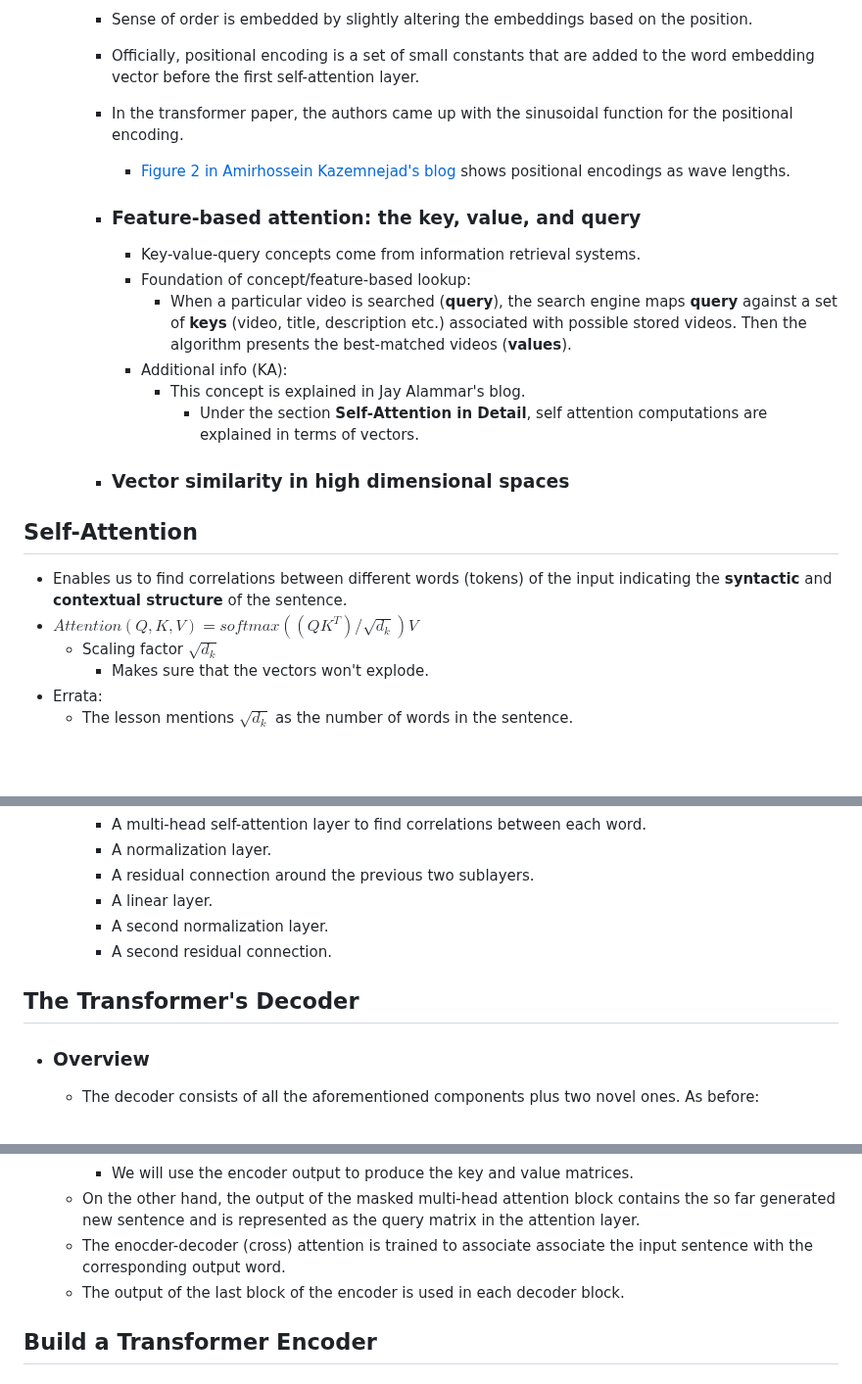
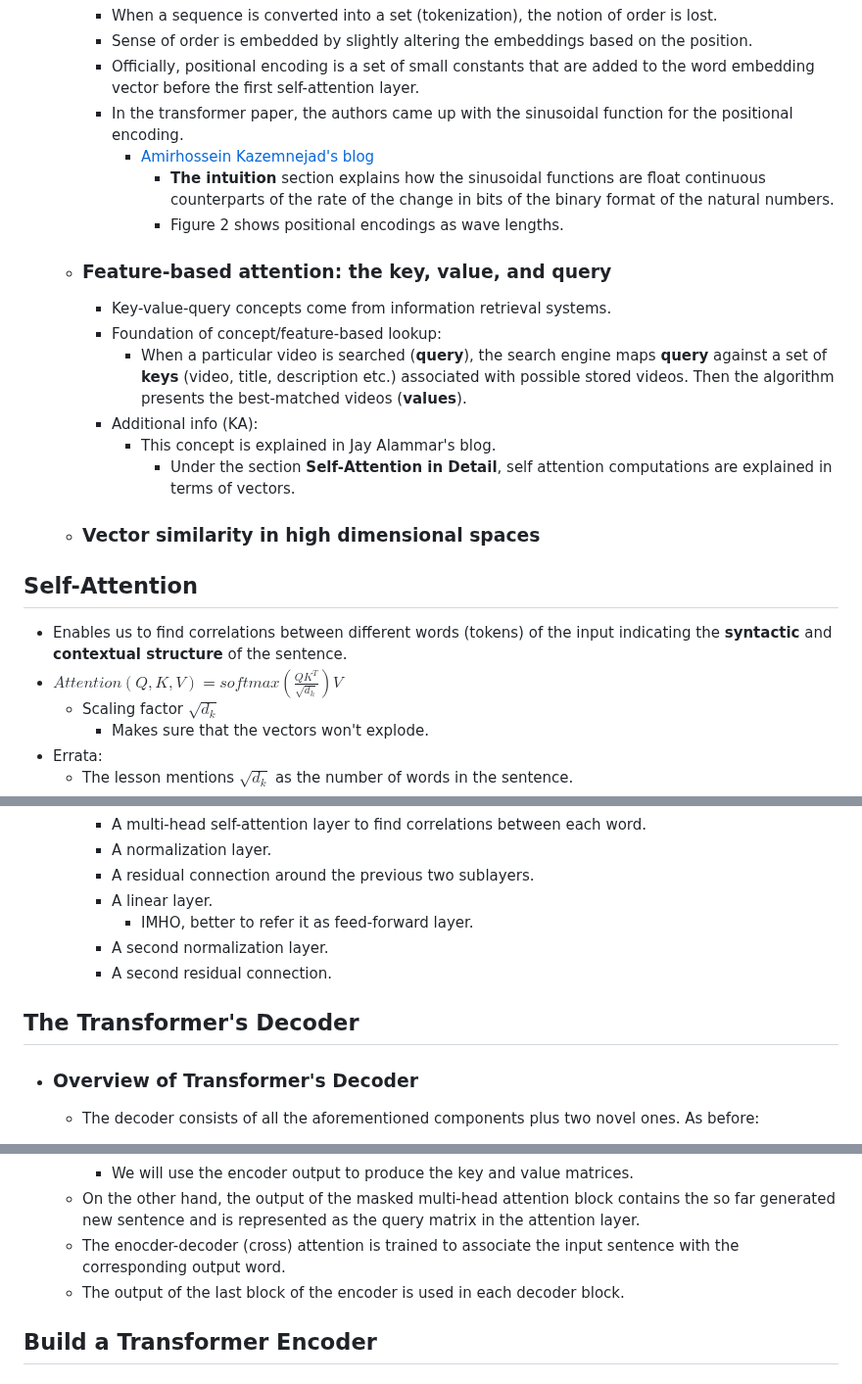
Before and after one commit to kaushikacharya/course_programming_assignment, a Markdown page: Introduction_to_Deep_Learning_and_Neural_Networks/notes/Chapter_7.md, 3 parts joined by grey strips. Shown at 98% size. Drawn GitHub-style; blank space fills up the shorter version.

```diff
--- a/Introduction_to_Deep_Learning_and_Neural_Networks/notes/Chapter_7.md
+++ b/Introduction_to_Deep_Learning_and_Neural_Networks/notes/Chapter_7.md
@@ -106,23 +110,25 @@
     - Sense of order is embedded by slightly altering the embeddings based on the position.
     - Officially, positional encoding is a set of small constants that are added to the word embedding vector before the first self-attention layer.
     - In the transformer paper, the authors came up with the sinusoidal function for the positional encoding.
-      - [Figure 2 in Amirhossein Kazemnejad's blog](https://kazemnejad.com/blog/transformer_architecture_positional_encoding/) shows positional encodings as wave lengths.
+      - [Amirhossein Kazemnejad's blog](https://kazemnejad.com/blog/transformer_architecture_positional_encoding/)
+        - **The intuition** section explains how the sinusoidal functions are float continuous counterparts of the rate of the change in bits of the binary format of the natural numbers.
+        - Figure 2 shows positional encodings as wave lengths.
 
-    - ### Feature-based attention: the key, value, and query
+  - ### Feature-based attention: the key, value, and query
 
-      - Key-value-query concepts come from information retrieval systems.
-      - Foundation of concept/feature-based lookup:
-        - When a particular video is searched (**query**), the search engine maps **query** against a set of **keys** (video, title, description etc.) associated with possible stored videos. Then the algorithm presents the best-matched videos (**values**).
-      - Additional info (KA):
-        - This concept is explained in Jay Alammar's blog.
-          - Under the section **Self-Attention in Detail**, self attention computations are explained in terms of vectors.
+    - Key-value-query concepts come from information retrieval systems.
+    - Foundation of concept/feature-based lookup:
+      - When a particular video is searched (**query**), the search engine maps **query** against a set of **keys** (video, title, description etc.) associated with possible stored videos. Then the algorithm presents the best-matched videos (**values**).
+    - Additional info (KA):
+      - This concept is explained in Jay Alammar's blog.
+        - Under the section **Self-Attention in Detail**, self attention computations are explained in terms of vectors.
 
-    - ### Vector similarity in high dimensional spaces
+  - ### Vector similarity in high dimensional spaces
 
 ## Self-Attention
 
 - Enables us to find correlations between different words (tokens) of the input indicating the **syntactic** and **contextual structure** of the sentence.
-- $Attention(Q,K,V) = softmax((QK^T)/\sqrt{d_k})V$
+- $Attention(Q,K,V) = softmax(\frac{QK^T}{\sqrt{d_k}})V$
   - Scaling factor $\sqrt{d_k}$
     - Makes sure that the vectors won't explode.
 - Errata:
@@ -197,12 +206,13 @@
     - A normalization layer.
     - A residual connection around the previous two sublayers.
     - A linear layer.
+      - IMHO, better to refer it as feed-forward layer.
     - A second normalization layer.
     - A second residual connection.
 
 ## The Transformer's Decoder
 
-- ### Overview
+- ### Overview of Transformer's Decoder
 
   - The decoder consists of all the aforementioned components plus two novel ones. As before:
     - The output sequence is fed in its entirety, and word embeddings are computed.
@@ -245,7 +258,7 @@
     - The encoder's output encapsulates the final embedding of the input sentence.
     - We will use the encoder output to produce the key and value matrices.
   - On the other hand, the output of the masked multi-head attention block contains the so far generated new sentence and is represented as the query matrix in the attention layer.
-  - The enocder-decoder (cross) attention is trained to associate associate the input sentence with the corresponding output word.
+  - The enocder-decoder (cross) attention is trained to associate the input sentence with the corresponding output word.
   - The output of the last block of the encoder is used in each decoder block.
 
 ## Build a Transformer Encoder
```
Also changed, not shown: other parts of Introduction_to_Deep_Learning_and_Neural_Networks/notes/Chapter_7.md (+20 -10 lines).
